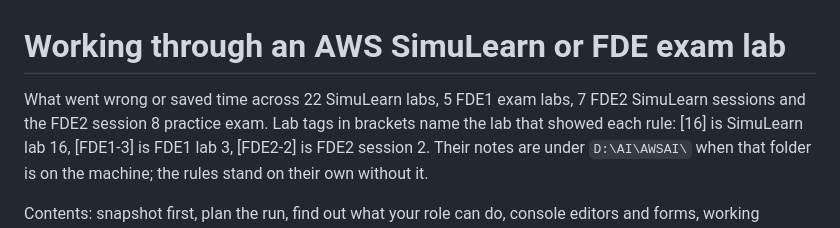
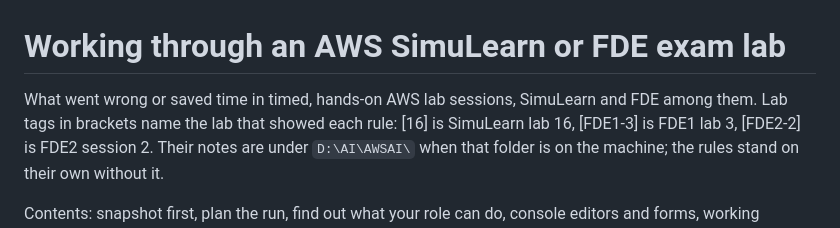
Before and after one commit to quincysting/claudeskill_aws_ai_builder, a Markdown page: references/labs.md, the part around the change. Rendered like a GitHub page.

```diff
--- a/references/labs.md
+++ b/references/labs.md
@@ -1,6 +1,6 @@
 # Working through an AWS SimuLearn or FDE exam lab
 
-What went wrong or saved time across 22 SimuLearn labs, 5 FDE1 exam labs, 7 FDE2 SimuLearn sessions and the FDE2 session 8 practice exam.
+What went wrong or saved time in timed, hands-on AWS lab sessions, SimuLearn and FDE among them.
 Lab tags in brackets name the lab that showed each rule: [16] is SimuLearn lab 16, [FDE1-3] is FDE1 lab 3, [FDE2-2] is FDE2 session 2. Their notes are under `D:\AI\AWSAI\` when that folder is on the machine; the rules stand on their own without it.
 
 Contents: snapshot first, plan the run, find out what your role can do, console editors and forms, working through a browser IDE, notebooks, snapshot tricks without the CLI, reading the lab material, checking agent labs end to end.
```
Also changed, not shown: README.md (+4 -1 lines), SKILL.md (+2 -2 lines), docs/overview.png (added), 1 other file.
